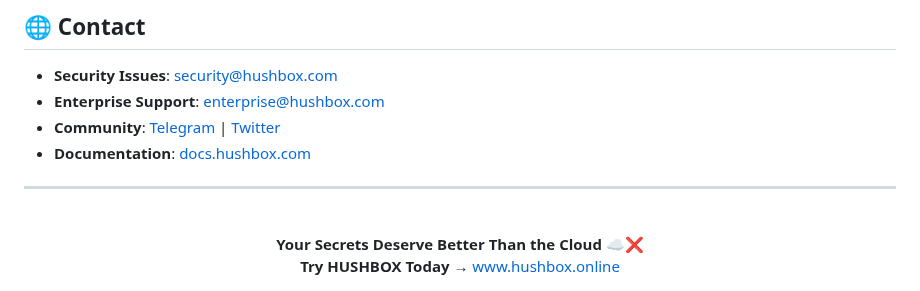
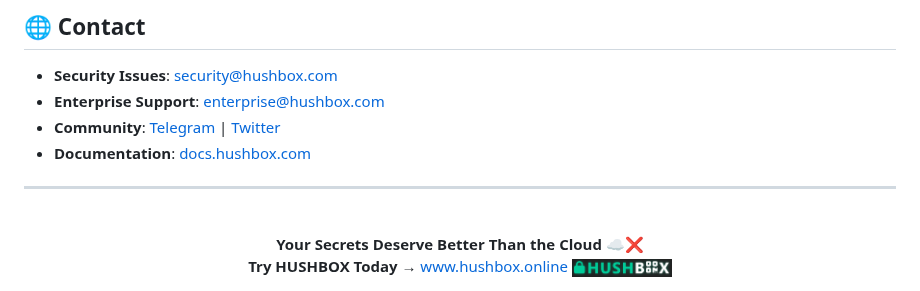
Before and after one commit to MPetovick/testHUSHBOX, a Markdown page: README3.md, the part around the change. Drawn GitHub-style.

```diff
--- a/README3.md
+++ b/README3.md
@@ -229,4 +229,6 @@ MIT License - [View License](https://github.com/MPetovick/HUSHBOX/blob/main/LICE
   <br>
   <strong>Your Secrets Deserve Better Than the Cloud</strong> ☁️❌<br>
   <strong>Try HUSHBOX Today → </strong> <a href="https://www.hushbox.online">www.hushbox.online</a>
+  <img src="https://github.com/MPetovick/testHUSHBOX/blob/main/logoHBX.png" width="100" alt="HUSHBOX logo">
+
 </div>
```
